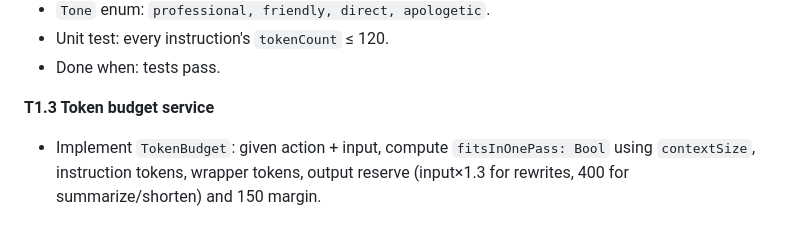
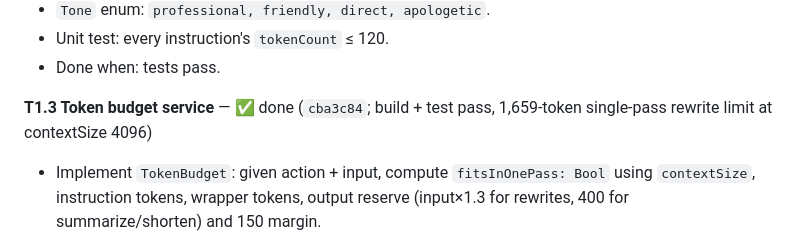
Before and after one commit to saswatsaubhagya/Verbaine, a Markdown page: docs/TASKS.md, the part around the change. Rendered like a GitHub page.

Commit message:
docs: mark T1.3 done in the task list
Co-Authored-By: Claude Opus 5 (1M context) <noreply@anthropic.com>

```diff
--- a/docs/TASKS.md
+++ b/docs/TASKS.md
@@ -70,7 +70,7 @@ Execute in order. Each task is one Claude Code session or prompt; commit at the
 - Unit test: every instruction's `tokenCount` ≤ 120.
 - Done when: tests pass.
 
-**T1.3 Token budget service**
+**T1.3 Token budget service** — ✅ done (`cba3c84`; build + test pass, 1,659-token single-pass rewrite limit at contextSize 4096)
 
 - Implement `TokenBudget`: given action + input, compute `fitsInOnePass: Bool` using `contextSize`, instruction tokens, wrapper tokens, output reserve (input×1.3 for rewrites, 400 for summarize/shorten) and 150 margin.
 - Expose `maxSinglePassInputTokens(for action:)`.
```
